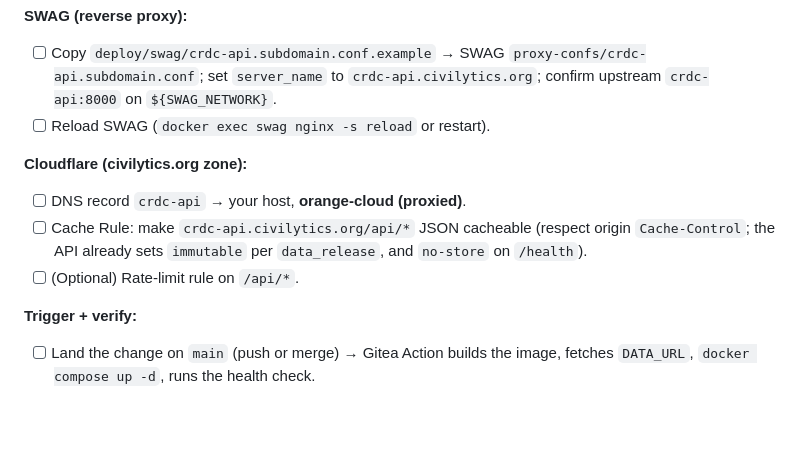
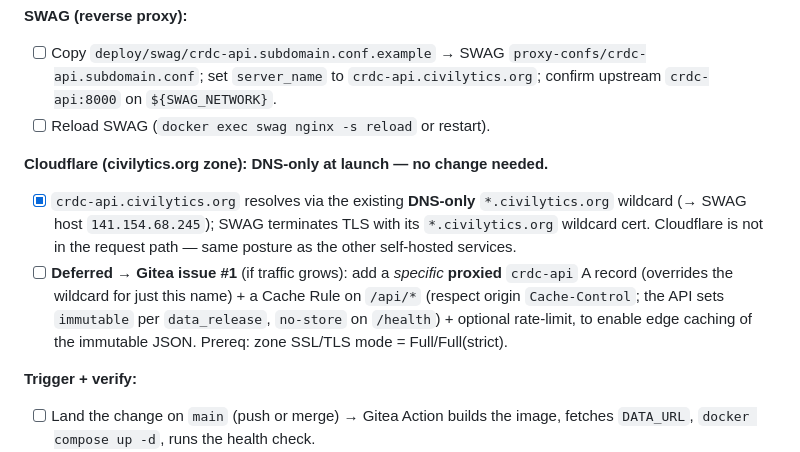
Before and after one commit to jknowles/crdc-arrests, a Markdown page: docs/api/RUNBOOK.md, the part around the change. GitHub-like rendering; blank space fills up the shorter version.

Commit message:
docs(api): runbook records DNS-only launch; CF proxy deferred to gitea #1

```diff
--- a/docs/api/RUNBOOK.md
+++ b/docs/api/RUNBOOK.md
@@ -53,10 +53,9 @@ Canonical (your env has `tarchetypes`):
 - [ ] Copy `deploy/swag/crdc-api.subdomain.conf.example` → SWAG `proxy-confs/crdc-api.subdomain.conf`; set `server_name` to `crdc-api.civilytics.org`; confirm upstream `crdc-api:8000` on `${SWAG_NETWORK}`.
 - [ ] Reload SWAG (`docker exec swag nginx -s reload` or restart).
 
-**Cloudflare (civilytics.org zone):**
-- [ ] DNS record `crdc-api` → your host, **orange-cloud (proxied)**.
-- [ ] Cache Rule: make `crdc-api.civilytics.org/api/*` JSON cacheable (respect origin `Cache-Control`; the API already sets `immutable` per `data_release`, and `no-store` on `/health`).
-- [ ] (Optional) Rate-limit rule on `/api/*`.
+**Cloudflare (civilytics.org zone): DNS-only at launch — no change needed.**
+- [x] `crdc-api.civilytics.org` resolves via the existing **DNS-only** `*.civilytics.org` wildcard (→ SWAG host `141.154.68.245`); SWAG terminates TLS with its `*.civilytics.org` wildcard cert. Cloudflare is not in the request path — same posture as the other self-hosted services.
+- [ ] **Deferred → Gitea issue #1** (if traffic grows): add a *specific* **proxied** `crdc-api` A record (overrides the wildcard for just this name) + a Cache Rule on `/api/*` (respect origin `Cache-Control`; the API sets `immutable` per `data_release`, `no-store` on `/health`) + optional rate-limit, to enable edge caching of the immutable JSON. Prereq: zone SSL/TLS mode = Full/Full(strict).
 
 **Trigger + verify:**
 - [ ] Land the change on `main` (push or merge) → Gitea Action builds the image, fetches `DATA_URL`, `docker compose up -d`, runs the health check.
```
